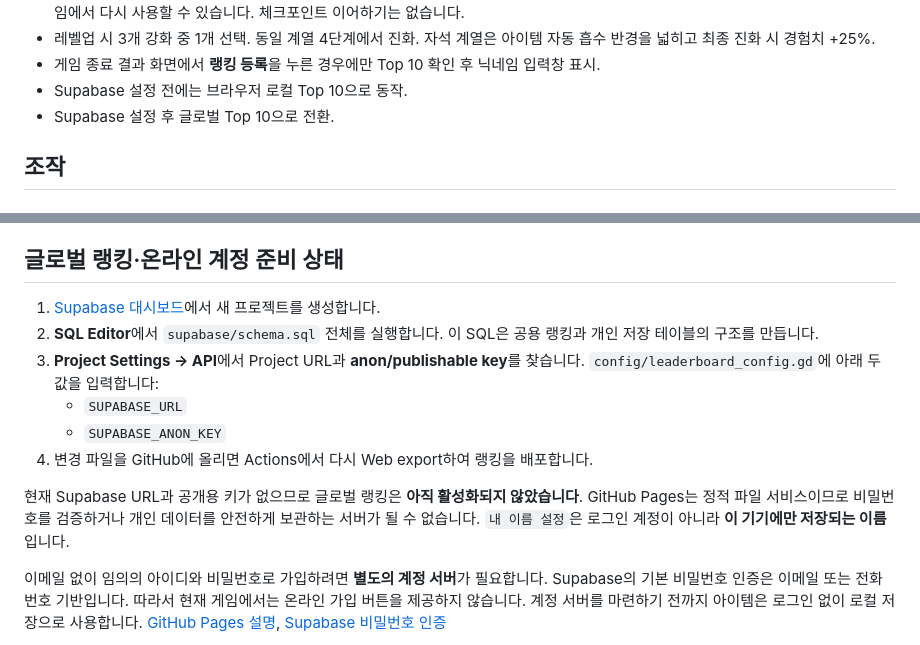
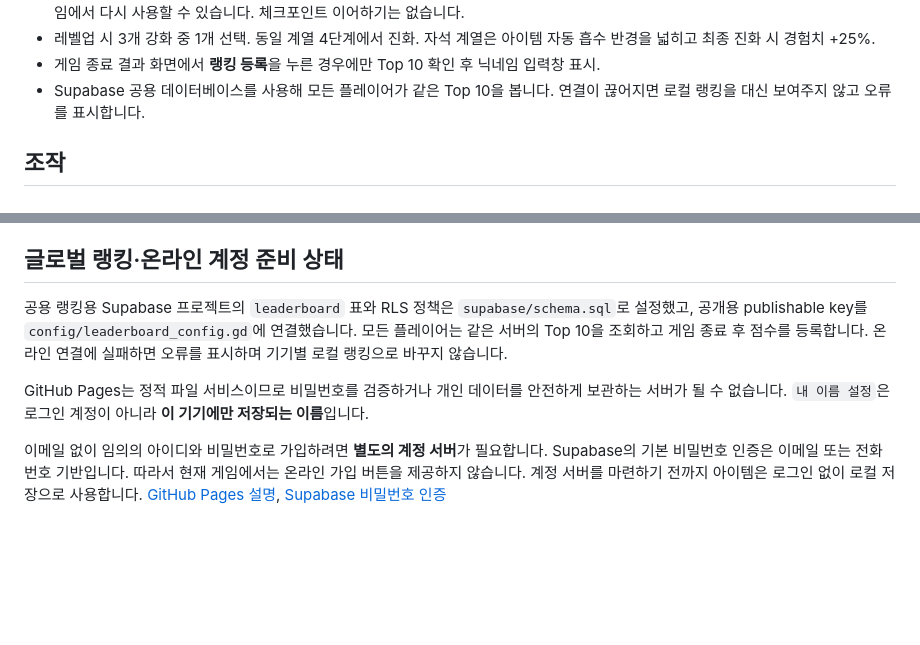
Before and after one commit to sanypower90-ops/zombie-defense-web, a Markdown page: game/README.md, 2 parts joined by grey strips. Rendered like a GitHub page; blank space fills up the shorter version.

Commit message:
Connect shared Supabase leaderboard and keep online errors explicit

```diff
--- a/game/README.md
+++ b/game/README.md
@@ -28,8 +28,7 @@ Godot 4.7.2 기반의 **3D 쿼터뷰 좀비 슈팅 디펜스** 프로젝트입
 - 라운드와 점수는 **시작하기**를 누를 때 항상 1라운드·0점으로 초기화됩니다. 보관 아이템과 남은 특수무기는 같은 기기에 저장되어 다음 게임에서 다시 사용할 수 있습니다. 체크포인트 이어하기는 없습니다.
 - 레벨업 시 3개 강화 중 1개 선택. 동일 계열 4단계에서 진화. 자석 계열은 아이템 자동 흡수 반경을 넓히고 최종 진화 시 경험치 +25%.
 - 게임 종료 결과 화면에서 **랭킹 등록**을 누른 경우에만 Top 10 확인 후 닉네임 입력창 표시.
-- Supabase 설정 전에는 브라우저 로컬 Top 10으로 동작.
-- Supabase 설정 후 글로벌 Top 10으로 전환.
+- Supabase 공용 데이터베이스를 사용해 모든 플레이어가 같은 Top 10을 봅니다. 연결이 끊어지면 로컬 랭킹을 대신 보여주지 않고 오류를 표시합니다.
 
 ## 조작
 
@@ -77,14 +76,9 @@ Web export에서는 `user://`가 브라우저 IndexedDB를 사용합니다. 로
 
 ## 글로벌 랭킹·온라인 계정 준비 상태
 
-1. [Supabase 대시보드](https://supabase.com/dashboard)에서 새 프로젝트를 생성합니다.
-2. **SQL Editor**에서 `supabase/schema.sql` 전체를 실행합니다. 이 SQL은 공용 랭킹과 개인 저장 테이블의 구조를 만듭니다.
-3. **Project Settings → API**에서 Project URL과 **anon/publishable key**를 찾습니다. `config/leaderboard_config.gd`에 아래 두 값을 입력합니다:
-   - `SUPABASE_URL`
-   - `SUPABASE_ANON_KEY`
-4. 변경 파일을 GitHub에 올리면 Actions에서 다시 Web export하여 랭킹을 배포합니다.
+공용 랭킹용 Supabase 프로젝트의 `leaderboard` 표와 RLS 정책은 `supabase/schema.sql`로 설정했고, 공개용 publishable key를 `config/leaderboard_config.gd`에 연결했습니다. 모든 플레이어는 같은 서버의 Top 10을 조회하고 게임 종료 후 점수를 등록합니다. 온라인 연결에 실패하면 오류를 표시하며 기기별 로컬 랭킹으로 바꾸지 않습니다.
 
-현재 Supabase URL과 공개용 키가 없으므로 글로벌 랭킹은 **아직 활성화되지 않았습니다**. GitHub Pages는 정적 파일 서비스이므로 비밀번호를 검증하거나 개인 데이터를 안전하게 보관하는 서버가 될 수 없습니다. `내 이름 설정`은 로그인 계정이 아니라 **이 기기에만 저장되는 이름**입니다.
+GitHub Pages는 정적 파일 서비스이므로 비밀번호를 검증하거나 개인 데이터를 안전하게 보관하는 서버가 될 수 없습니다. `내 이름 설정`은 로그인 계정이 아니라 **이 기기에만 저장되는 이름**입니다.
 
 이메일 없이 임의의 아이디와 비밀번호로 가입하려면 **별도의 계정 서버**가 필요합니다. Supabase의 기본 비밀번호 인증은 이메일 또는 전화번호 기반입니다. 따라서 현재 게임에서는 온라인 가입 버튼을 제공하지 않습니다. 계정 서버를 마련하기 전까지 아이템은 로그인 없이 로컬 저장으로 사용합니다. [GitHub Pages 설명](https://docs.github.com/en/pages/getting-started-with-github-pages/what-is-github-pages), [Supabase 비밀번호 인증](https://supabase.com/docs/guides/auth/passwords)
 
```
